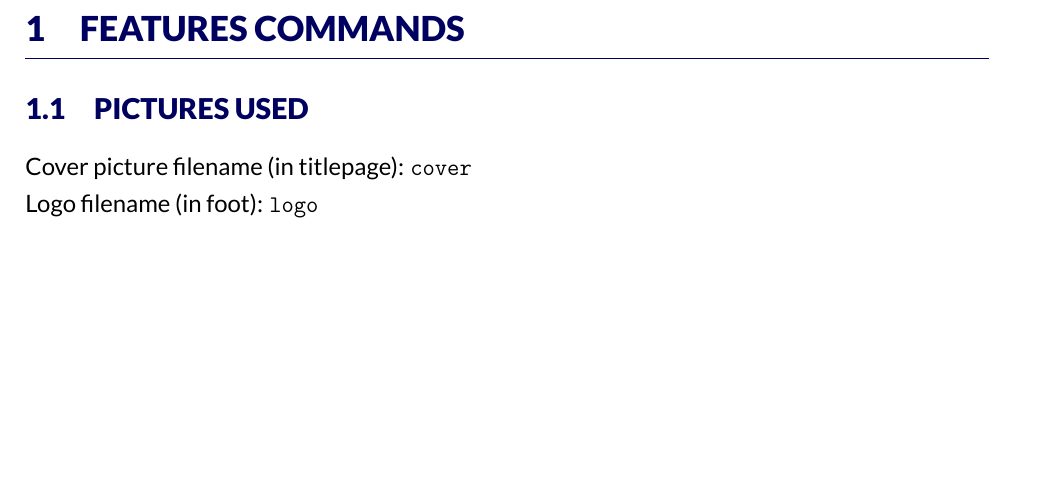
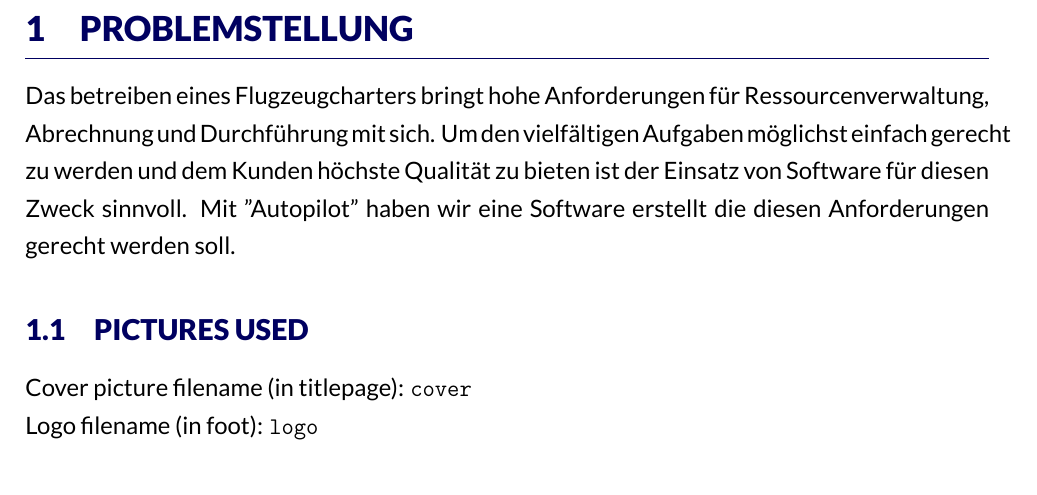
Before and after one commit to FlyHinotori/Bericht, a LaTeX document (report.tex): part of page 3 of 8, cut at the place of the change, the shorter picture padded with empty space. Compiled offline with XeLaTeX.

Commit message:
Einleitende Worte

```diff
--- a/report.tex
+++ b/report.tex
@@ -21,7 +21,9 @@
 \tableofcontents
 \clearpage
 
-\section{Features commands}
+\section{Problemstellung}
+
+Das betreiben eines Flugzeugcharters bringt hohe Anforderungen für Ressourcenverwaltung, Abrechnung und Durchführung mit sich. Um den vielfältigen Aufgaben möglichst einfach gerecht zu werden und dem Kunden höchste Qualität zu bieten ist der Einsatz von Software für diesen Zweck sinnvoll. Mit "Autopilot" haben wir eine Software erstellt die diesen Anforderungen gerecht werden soll.
 
 \subsection{Pictures used}
 
```
